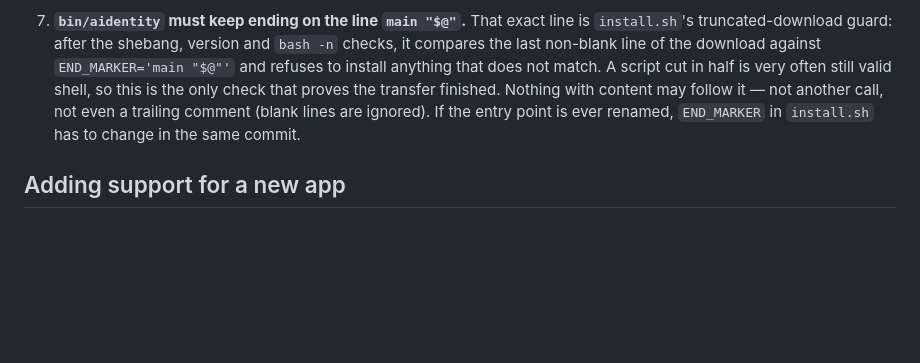
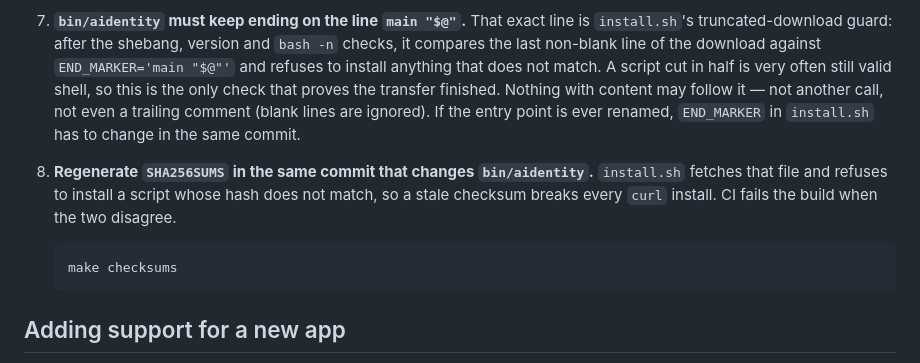
Before and after one commit to PiniShv/aidentity, a Markdown page: CONTRIBUTING.md, the part around the change. Drawn GitHub-style; blank space fills up the shorter version.

````diff
--- a/CONTRIBUTING.md
+++ b/CONTRIBUTING.md
@@ -101,6 +101,15 @@ back regardless of what else it does.
    the entry point is ever renamed, `END_MARKER` in `install.sh` has to change
    in the same commit.
 
+8. **Regenerate `SHA256SUMS` in the same commit that changes `bin/aidentity`.**
+   `install.sh` fetches that file and refuses to install a script whose hash
+   does not match, so a stale checksum breaks every `curl` install. CI fails the
+   build when the two disagree.
+
+   ```sh
+   make checksums
+   ```
+
 ## Adding support for a new app
 
 There is no per-app list to edit — that is the design. Detection is structural,
````
